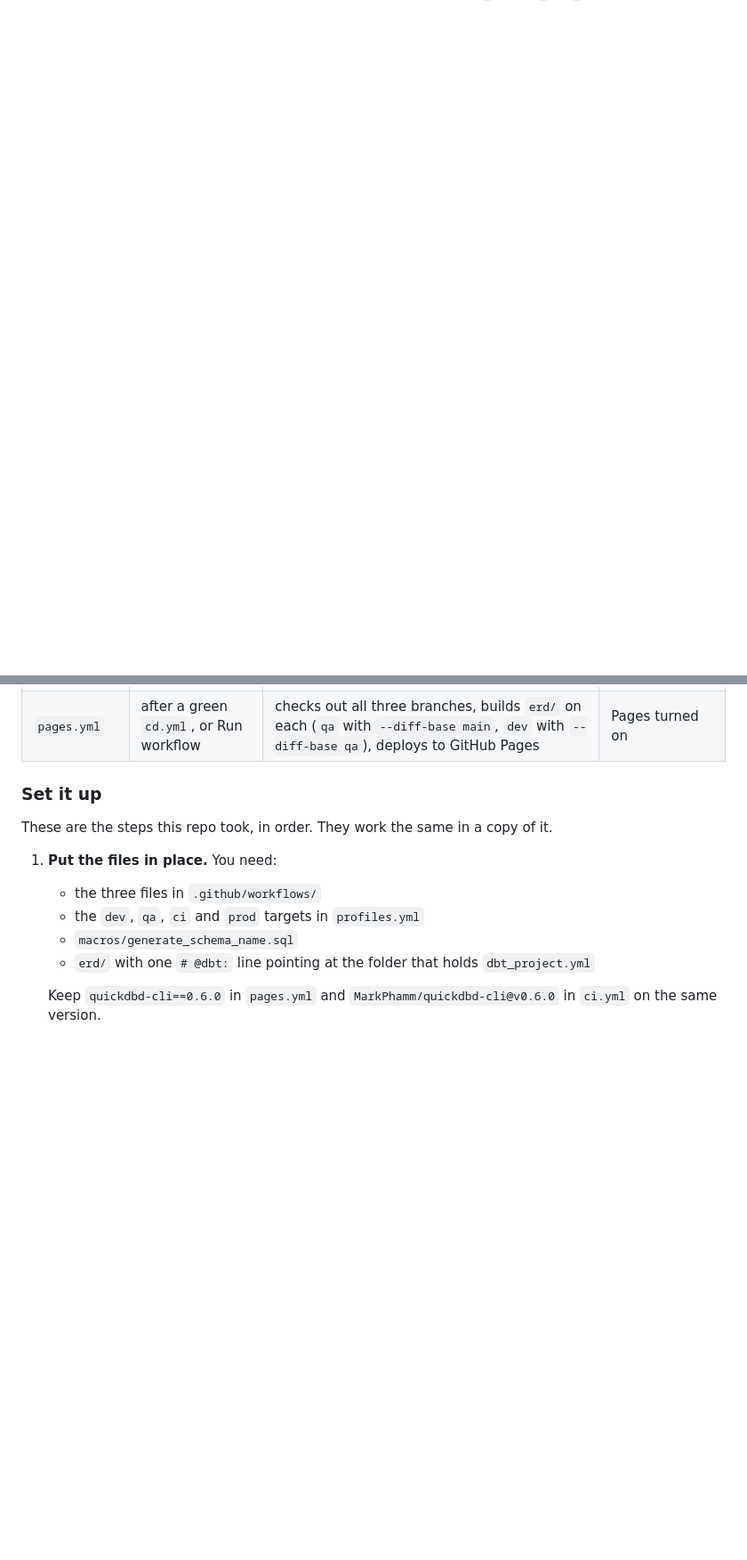
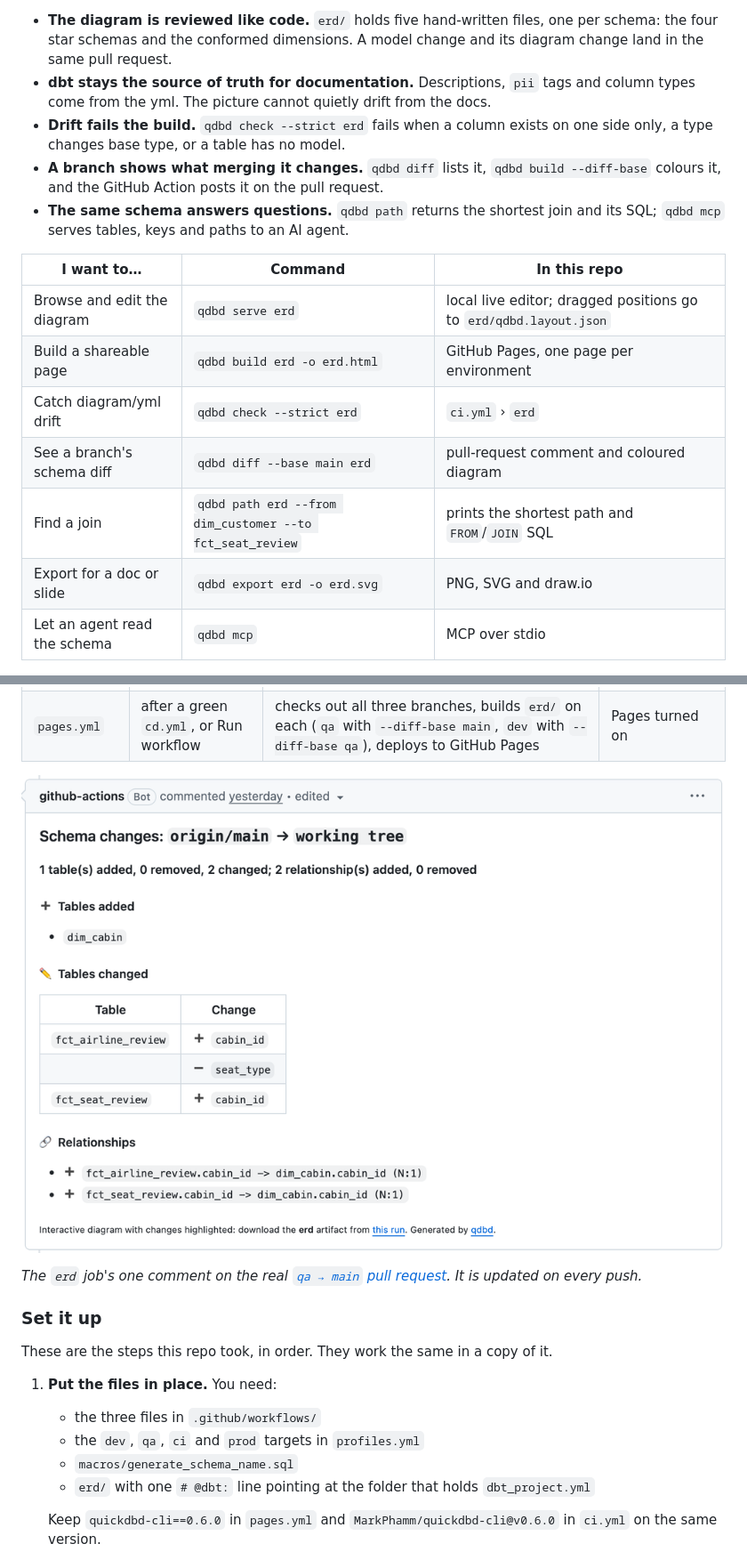
Before and after one commit to MarkPhamm/qdbd-dbt-demo, a Markdown page: README.md, 2 parts joined by grey strips. Shown at 89% size. Rendered like a GitHub page; pictures changed too: docs/images/qdbd-pr-comment.png (added); blank space fills up the shorter version.

```diff
--- a/README.md
+++ b/README.md
@@ -5,0 +27,16 @@ The data is a sample of the Skytrax reviews from [skytrax_reviews_data](https://
+- **The diagram is reviewed like code.** `erd/` holds five hand-written files, one per schema: the four star schemas and the conformed dimensions. A model change and its diagram change land in the same pull request.
+- **dbt stays the source of truth for documentation.** Descriptions, `pii` tags and column types come from the yml. The picture cannot quietly drift from the docs.
+- **Drift fails the build.** `qdbd check --strict erd` fails when a column exists on one side only, a type changes base type, or a table has no model.
+- **A branch shows what merging it changes.** `qdbd diff` lists it, `qdbd build --diff-base` colours it, and the GitHub Action posts it on the pull request.
+- **The same schema answers questions.** `qdbd path` returns the shortest join and its SQL; `qdbd mcp` serves tables, keys and paths to an AI agent.
+
+| I want to… | Command | In this repo |
+|---|---|---|
+| Browse and edit the diagram | `qdbd serve erd` | local live editor; dragged positions go to `erd/qdbd.layout.json` |
+| Build a shareable page | `qdbd build erd -o erd.html` | GitHub Pages, one page per environment |
+| Catch diagram/yml drift | `qdbd check --strict erd` | `ci.yml` › `erd` |
+| See a branch's schema diff | `qdbd diff --base main erd` | pull-request comment and coloured diagram |
+| Find a join | `qdbd path erd --from dim_customer --to fct_seat_review` | prints the shortest path and `FROM`/`JOIN` SQL |
+| Export for a doc or slide | `qdbd export erd -o erd.svg` | PNG, SVG and draw.io |
+| Let an agent read the schema | `qdbd mcp` | MCP over stdio |
+
@@ -167,6 +233,10 @@ Three workflows, no secrets. Everything they need is in this repo.
 | `ci.yml` › `slim-ci` | pull request into `dev`, `qa`, `main` | downloads `dbt-artifacts` from the **base branch's** last green `cd.yml`, then `dbt build --target ci --select state:modified+ --defer` | a green `cd.yml` on the base branch |
 | `ci.yml` › `erd` | same pull request | `qdbd check --strict erd`, one comment with what the pull request changes in the diagram, the diagram as the `erd` artifact | nothing, not even dbt |
 | `pages.yml` | after a green `cd.yml`, or Run workflow | checks out all three branches, builds `erd/` on each (`qa` with `--diff-base main`, `dev` with `--diff-base qa`), deploys to GitHub Pages | Pages turned on |
+
+[![The qdbd comment on the qa → main pull request: 1 table added, 2 changed, 2 relationships added](docs/images/qdbd-pr-comment.png)](https://github.com/MarkPhamm/qdbd-dbt-demo/pull/2)
+
+*The `erd` job's one comment on the real [`qa → main` pull request](https://github.com/MarkPhamm/qdbd-dbt-demo/pull/2). It is updated on every push.*
 
 ### Set it up
 
```
Also changed, not shown: other parts of README.md (+68 -16 lines), docs/images/qdbd-dbt-metadata.png (added), docs/images/qdbd-diff.png (added), docs/images/qdbd-overview.png (added).
